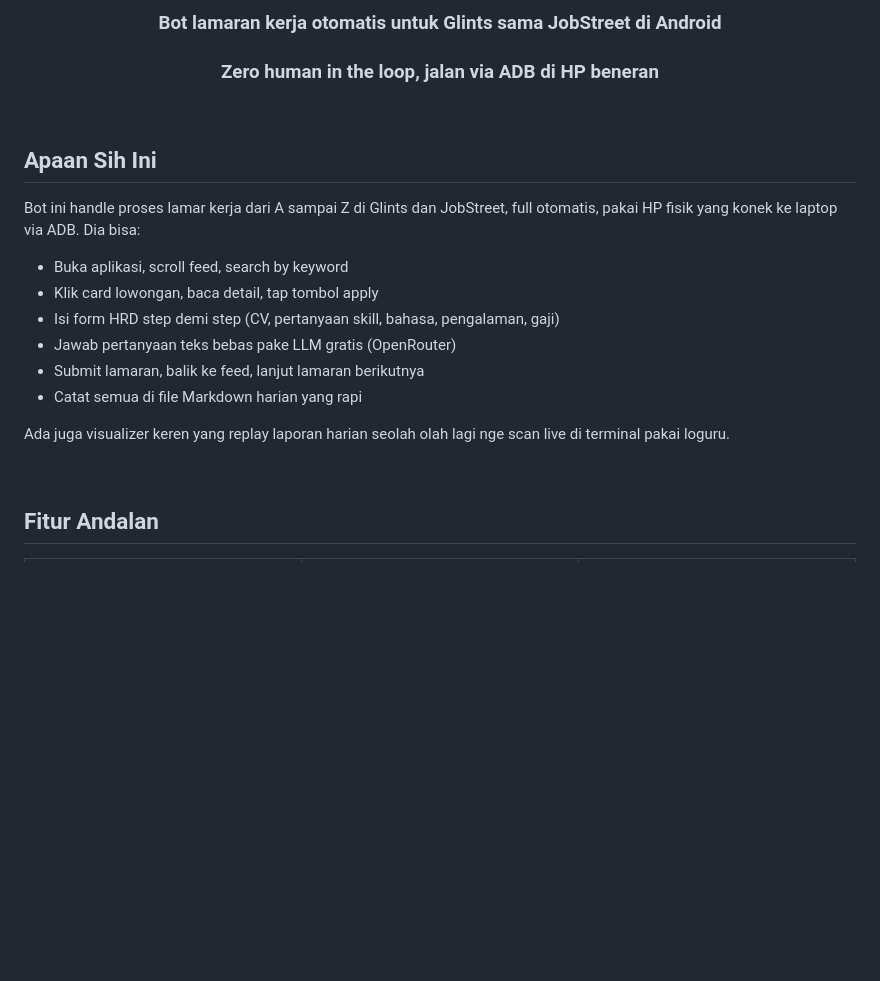
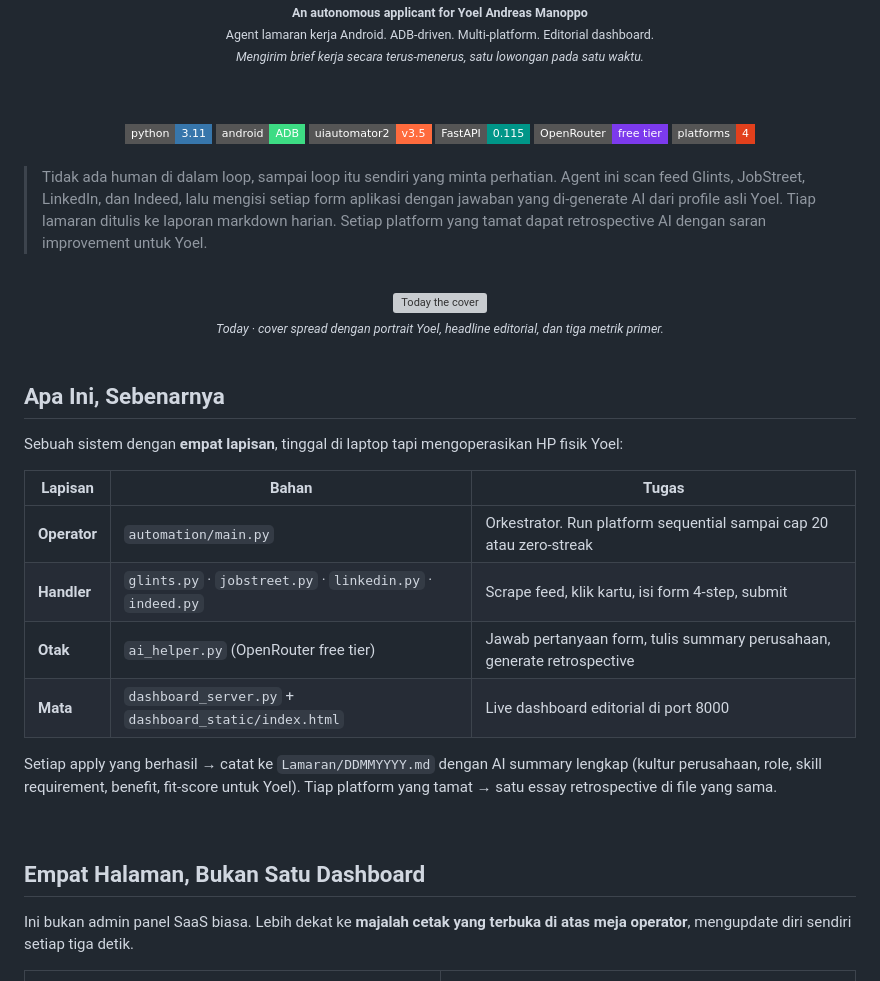
Before and after one commit to Y0EL/persona, a Markdown page: README.md, the part around one of its changes. Rendered like a GitHub page; badges without logos; blank space fills up the shorter version; grey boxes are pictures that could not be loaded.

```diff
--- a/README.md
+++ b/README.md
@@ -4,27 +4,58 @@
 
-### Bot lamaran kerja otomatis untuk Glints sama JobStreet di Android
-### Zero human in the loop, jalan via ADB di HP beneran
+<br/>
+
+<sub>
+<b>An autonomous applicant for Yoel Andreas Manoppo</b><br/>
+Agent lamaran kerja Android. ADB-driven. Multi-platform. Editorial dashboard.<br/>
+<i>Mengirim brief kerja secara terus-menerus, satu lowongan pada satu waktu.</i>
+</sub>
+
+<br/><br/>
+
+<img src="https://img.shields.io/badge/python-3.11-3776AB?style=flat-square&logo=python&logoColor=white"/>
+<img src="https://img.shields.io/badge/android-ADB-3DDC84?style=flat-square&logo=android&logoColor=white"/>
+<img src="https://img.shields.io/badge/uiautomator2-v3.5-FF6B3D?style=flat-square"/>
+<img src="https://img.shields.io/badge/FastAPI-0.115-009688?style=flat-square&logo=fastapi&logoColor=white"/>
+<img src="https://img.shields.io/badge/OpenRouter-free%20tier-7C3AED?style=flat-square"/>
+<img src="https://img.shields.io/badge/platforms-4-E2401C?style=flat-square"/>
 
 </div>
 
 <br/>
 
-## Apaan Sih Ini
-
-Bot ini handle proses lamar kerja dari A sampai Z di Glints dan JobStreet, full otomatis, pakai HP fisik yang konek ke laptop via ADB. Dia bisa:
-
-- Buka aplikasi, scroll feed, search by keyword
-- Klik card lowongan, baca detail, tap tombol apply
-- Isi form HRD step demi step (CV, pertanyaan skill, bahasa, pengalaman, gaji)
-- Jawab pertanyaan teks bebas pake LLM gratis (OpenRouter)
-- Submit lamaran, balik ke feed, lanjut lamaran berikutnya
-- Catat semua di file Markdown harian yang rapi
-
-Ada juga visualizer keren yang replay laporan harian seolah olah lagi nge scan live di terminal pakai loguru.
+> Tidak ada human di dalam loop, sampai loop itu sendiri yang minta perhatian.
+> Agent ini scan feed Glints, JobStreet, LinkedIn, dan Indeed, lalu mengisi setiap form
+> aplikasi dengan jawaban yang di-generate AI dari profile asli Yoel. Tiap lamaran
+> ditulis ke laporan markdown harian. Setiap platform yang tamat dapat retrospective AI
+> dengan saran improvement untuk Yoel.
 
 <br/>
 
-## Fitur Andalan
+<div align="center">
+<img src="automation/dashboard_static/d1.png" alt="Today the cover" width="100%"/>
+<br/><sub><i>Today · cover spread dengan portrait Yoel, headline editorial, dan tiga metrik primer.</i></sub>
+</div>
+
+<br/>
+
+## Apa Ini, Sebenarnya
+
+Sebuah sistem dengan **empat lapisan**, tinggal di laptop tapi mengoperasikan HP fisik Yoel:
+
+| Lapisan | Bahan | Tugas |
+|---|---|---|
+| **Operator** | `automation/main.py` | Orkestrator. Run platform sequential sampai cap 20 atau zero-streak |
+| **Handler** | `glints.py` · `jobstreet.py` · `linkedin.py` · `indeed.py` | Scrape feed, klik kartu, isi form 4-step, submit |
+| **Otak** | `ai_helper.py` (OpenRouter free tier) | Jawab pertanyaan form, tulis summary perusahaan, generate retrospective |
+| **Mata** | `dashboard_server.py` + `dashboard_static/index.html` | Live dashboard editorial di port 8000 |
+
+Setiap apply yang berhasil → catat ke `Lamaran/DDMMYYYY.md` dengan AI summary lengkap (kultur perusahaan, role, skill requirement, benefit, fit-score untuk Yoel). Tiap platform yang tamat → satu essay retrospective di file yang sama.
+
+<br/>
+
+## Empat Halaman, Bukan Satu Dashboard
+
+Ini bukan admin panel SaaS biasa. Lebih dekat ke **majalah cetak yang terbuka di atas meja operator**, mengupdate diri sendiri setiap tiga detik.
 
 <table>
 <tr>
```
Also changed, not shown: other parts of README.md (+206 -232 lines).
